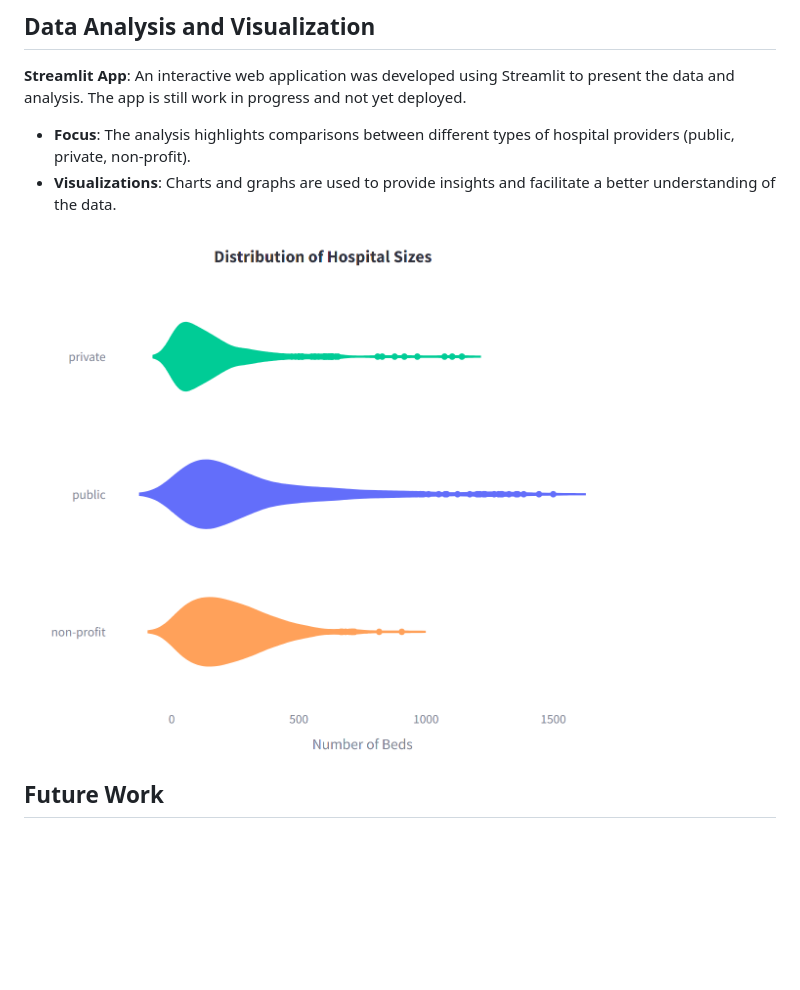
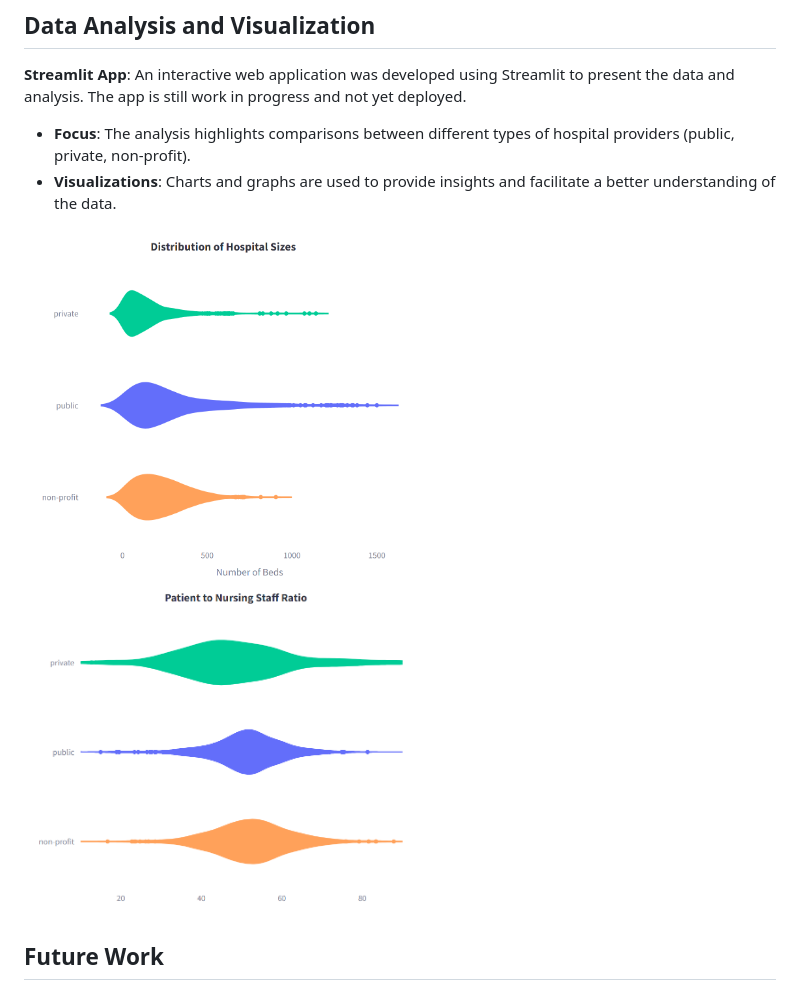
Before and after one commit to tobiasuihlein/hospital_register, a Markdown page: README.md, the part around the change. GitHub-like rendering; blank space fills up the shorter version.

```diff
--- a/README.md
+++ b/README.md
@@ -76,7 +76,9 @@ The information containing tables are linked to the dictionaries via code list t
 - **Focus**: The analysis highlights comparisons between different types of hospital providers (public, private, non-profit).
 - **Visualizations**: Charts and graphs are used to provide insights and facilitate a better understanding of the data.
 
-<img src="resources/plotly_charts/hospital_size_dist_by_provider_types_2.png" title="Hospital Size Distribution by Provider Types" width="600" />
+
+<img src="resources/plotly_charts/hospital_size_dist_by_provider_types_2.png" title="Hospital Size Distribution by Provider Types" width="400" />   <img src="resources/plotly_charts/nursing_quotient_by_provider_type.png" title="Hospital Size Distribution by Provider Types" width="400" />
+
 
 ## Future Work
 
```
